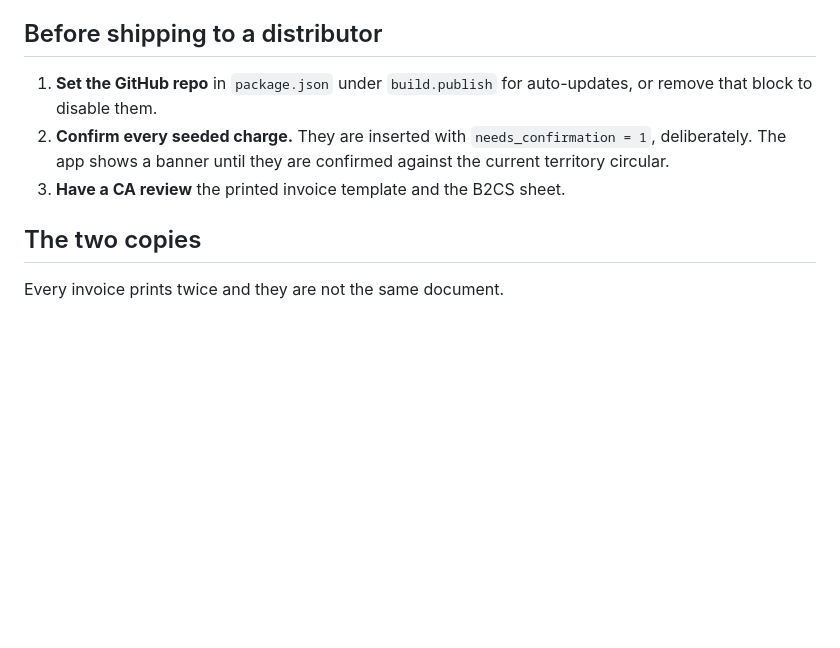
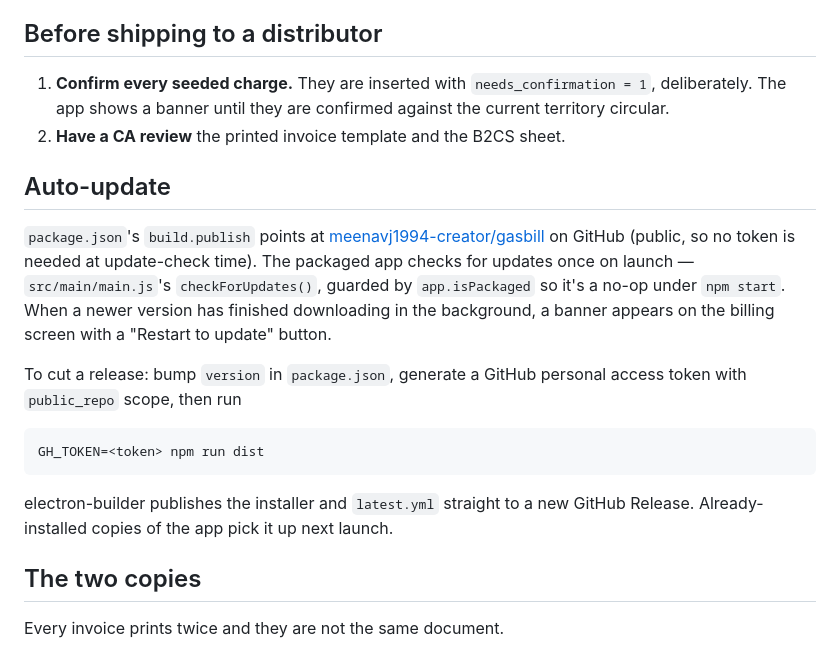
Before and after one commit to meenavj1994-creator/gasbill, a Markdown page: README.md, the part around the change. Drawn GitHub-style; blank space fills up the shorter version.

Commit message:
Document auto-update wiring and release steps

```diff
--- a/README.md
+++ b/README.md
@@ -35,12 +35,28 @@ unaffected by whichever build is currently on disk.
 
 ## Before shipping to a distributor
 
-1. **Set the GitHub repo** in `package.json` under `build.publish` for
-   auto-updates, or remove that block to disable them.
-2. **Confirm every seeded charge.** They are inserted with
+1. **Confirm every seeded charge.** They are inserted with
    `needs_confirmation = 1`, deliberately. The app shows a banner until they
    are confirmed against the current territory circular.
-3. **Have a CA review** the printed invoice template and the B2CS sheet.
+2. **Have a CA review** the printed invoice template and the B2CS sheet.
+
+## Auto-update
+
+`package.json`'s `build.publish` points at
+[meenavj1994-creator/gasbill](https://github.com/meenavj1994-creator/gasbill)
+on GitHub (public, so no token is needed at update-check time). The packaged
+app checks for updates once on launch — `src/main/main.js`'s
+`checkForUpdates()`, guarded by `app.isPackaged` so it's a no-op under
+`npm start`. When a newer version has finished downloading in the background,
+a banner appears on the billing screen with a "Restart to update" button.
+
+To cut a release: bump `version` in `package.json`, generate a GitHub
+personal access token with `public_repo` scope, then run
+
+    GH_TOKEN=<token> npm run dist
+
+electron-builder publishes the installer and `latest.yml` straight to a new
+GitHub Release. Already-installed copies of the app pick it up next launch.
 
 ## The two copies
 
```
